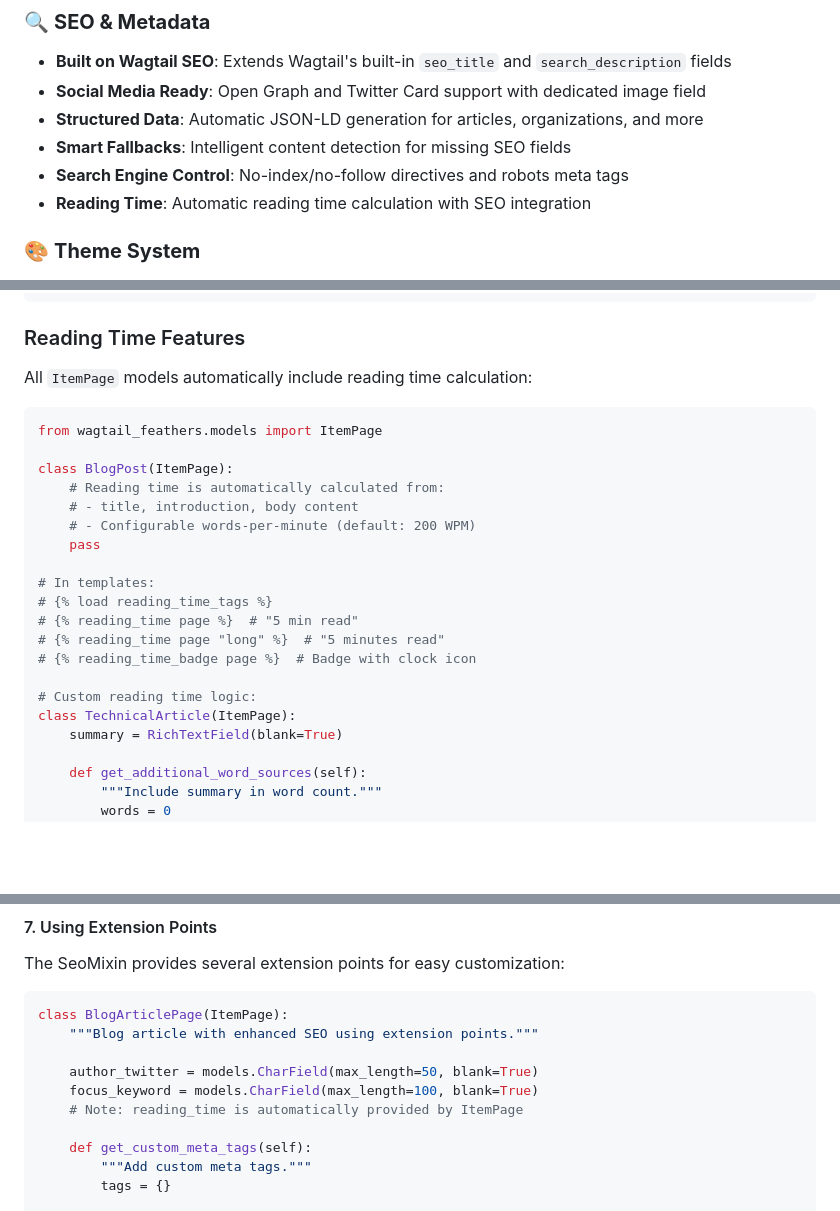
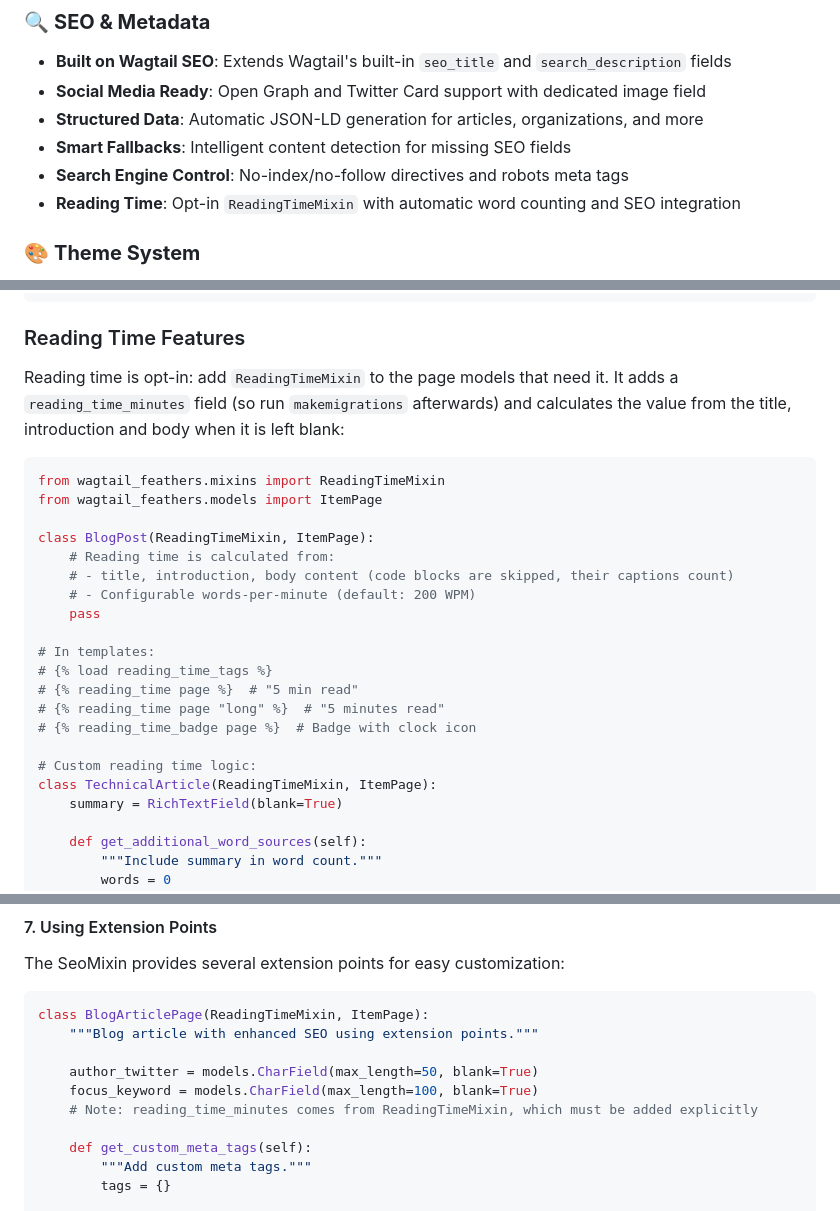
Before and after one commit to softquantum/wagtail-feathers, a Markdown page: README.md, 3 parts joined by grey strips. Rendered like a GitHub page; blank space fills up the shorter version.

Commit message:
README: document ReadingTimeMixin as opt-in rather than built into ItemPage

````diff
--- a/README.md
+++ b/README.md
@@ -32,7 +32,7 @@ Wagtail Feathers provides a comprehensive set of reusable components and pattern
 - **Structured Data**: Automatic JSON-LD generation for articles, organizations, and more
 - **Smart Fallbacks**: Intelligent content detection for missing SEO fields
 - **Search Engine Control**: No-index/no-follow directives and robots meta tags
-- **Reading Time**: Automatic reading time calculation with SEO integration
+- **Reading Time**: Opt-in `ReadingTimeMixin` with automatic word counting and SEO integration
 
 ### 🎨 **Theme System**
 - **Multi-Site Theming**: Different themes per site
@@ -303,14 +303,15 @@ page.save()
 
 ### Reading Time Features
 
-All `ItemPage` models automatically include reading time calculation:
+Reading time is opt-in: add `ReadingTimeMixin` to the page models that need it. It adds a `reading_time_minutes` field (so run `makemigrations` afterwards) and calculates the value from the title, introduction and body when it is left blank:
 
 ```python
+from wagtail_feathers.mixins import ReadingTimeMixin
 from wagtail_feathers.models import ItemPage
 
-class BlogPost(ItemPage):
-    # Reading time is automatically calculated from:
-    # - title, introduction, body content
+class BlogPost(ReadingTimeMixin, ItemPage):
+    # Reading time is calculated from:
+    # - title, introduction, body content (code blocks are skipped, their captions count)
     # - Configurable words-per-minute (default: 200 WPM)
     pass
 
@@ -321,7 +322,7 @@ class BlogPost(ItemPage):
 # {% reading_time_badge page %}  # Badge with clock icon
 
 # Custom reading time logic:
-class TechnicalArticle(ItemPage):
+class TechnicalArticle(ReadingTimeMixin, ItemPage):
     summary = RichTextField(blank=True)
 
     def get_additional_word_sources(self):
@@ -583,12 +584,12 @@ class MultilingualSEOPage(FeatherBasePage):
 The SeoMixin provides several extension points for easy customization:
 
 ```python
-class BlogArticlePage(ItemPage):
+class BlogArticlePage(ReadingTimeMixin, ItemPage):
     """Blog article with enhanced SEO using extension points."""
 
     author_twitter = models.CharField(max_length=50, blank=True)
     focus_keyword = models.CharField(max_length=100, blank=True)
-    # Note: reading_time is automatically provided by ItemPage
+    # Note: reading_time_minutes comes from ReadingTimeMixin, which must be added explicitly
 
     def get_custom_meta_tags(self):
         """Add custom meta tags."""
````
